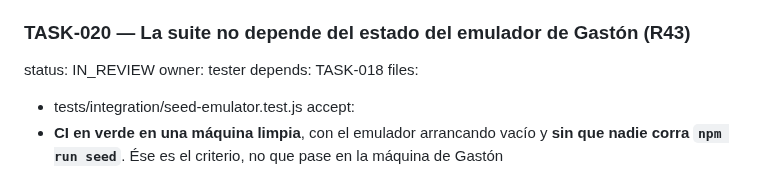
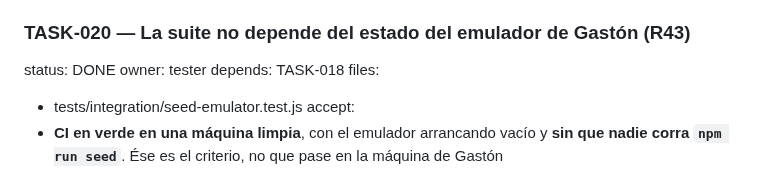
Before and after one commit to delfinohogar/delfino-erp, a Markdown page: migration/TASKS.md, the part around the change. Drawn GitHub-style.

Commit message:
TASK-020: status DONE (aprobada por el auditor)
Aval en migration/approvals/TASK-020.approved, commit 63b19fc. Sin bloqueantes.
Riesgos nuevos R44, R45 y R46.

Co-Authored-By: Claude Opus 5 <noreply@anthropic.com>
Claude-Session: https://claude.ai/code/session_01STFqpADHtxfoqDQP5VJ8oU

```diff
--- a/migration/TASKS.md
+++ b/migration/TASKS.md
@@ -295,7 +295,7 @@ accept:
 - R32 queda cerrado en RISKS.md con la fecha
 
 ### TASK-020 — La suite no depende del estado del emulador de Gastón (R43)
-status: IN_REVIEW
+status: DONE
 owner: tester
 depends: TASK-018
 files:
```
